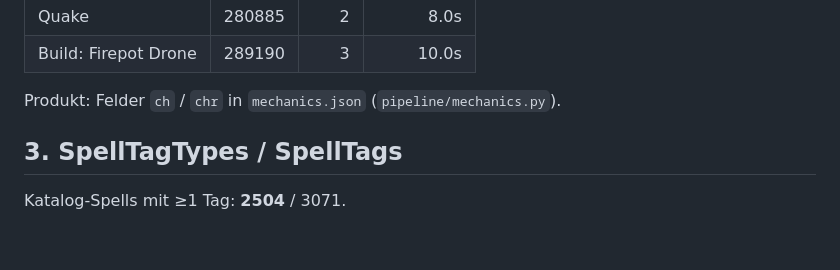
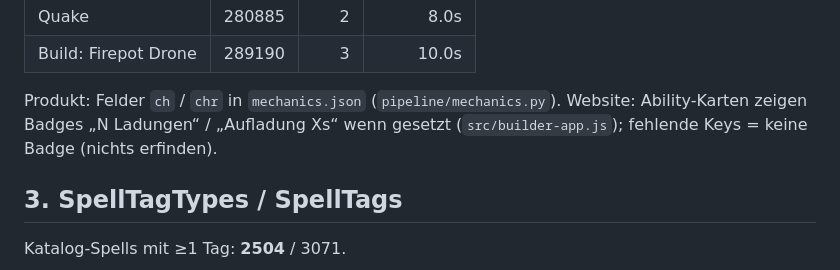
Before and after one commit to Lzra2000/aldi-buildschmiede, a Markdown page: pipeline/NOTES-dbc-ascension.md, the part around the change. GitHub-like rendering; blank space fills up the shorter version.

```diff
--- a/pipeline/NOTES-dbc-ascension.md
+++ b/pipeline/NOTES-dbc-ascension.md
@@ -61,6 +61,8 @@ Katalog-Schnittmenge: **18** / 3071 Spells mit Charges.
 | Build: Firepot Drone | 289190 | 3 | 10.0s |
 
 Produkt: Felder `ch` / `chr` in `mechanics.json` (`pipeline/mechanics.py`).
+Website: Ability-Karten zeigen Badges „N Ladungen“ / „Aufladung Xs“ wenn gesetzt
+(`src/builder-app.js`); fehlende Keys = keine Badge (nichts erfinden).
 
 ## 3. SpellTagTypes / SpellTags
 
```
